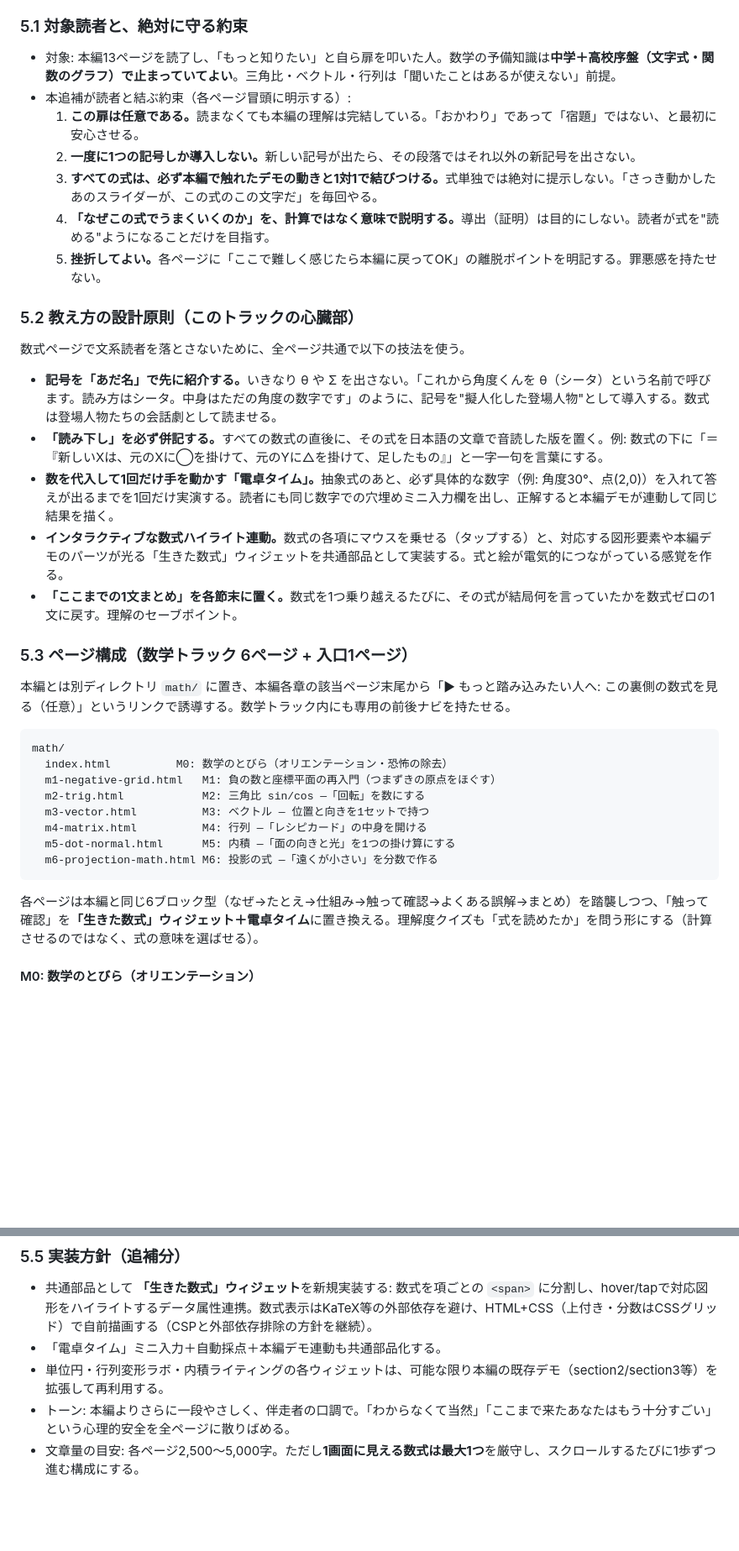
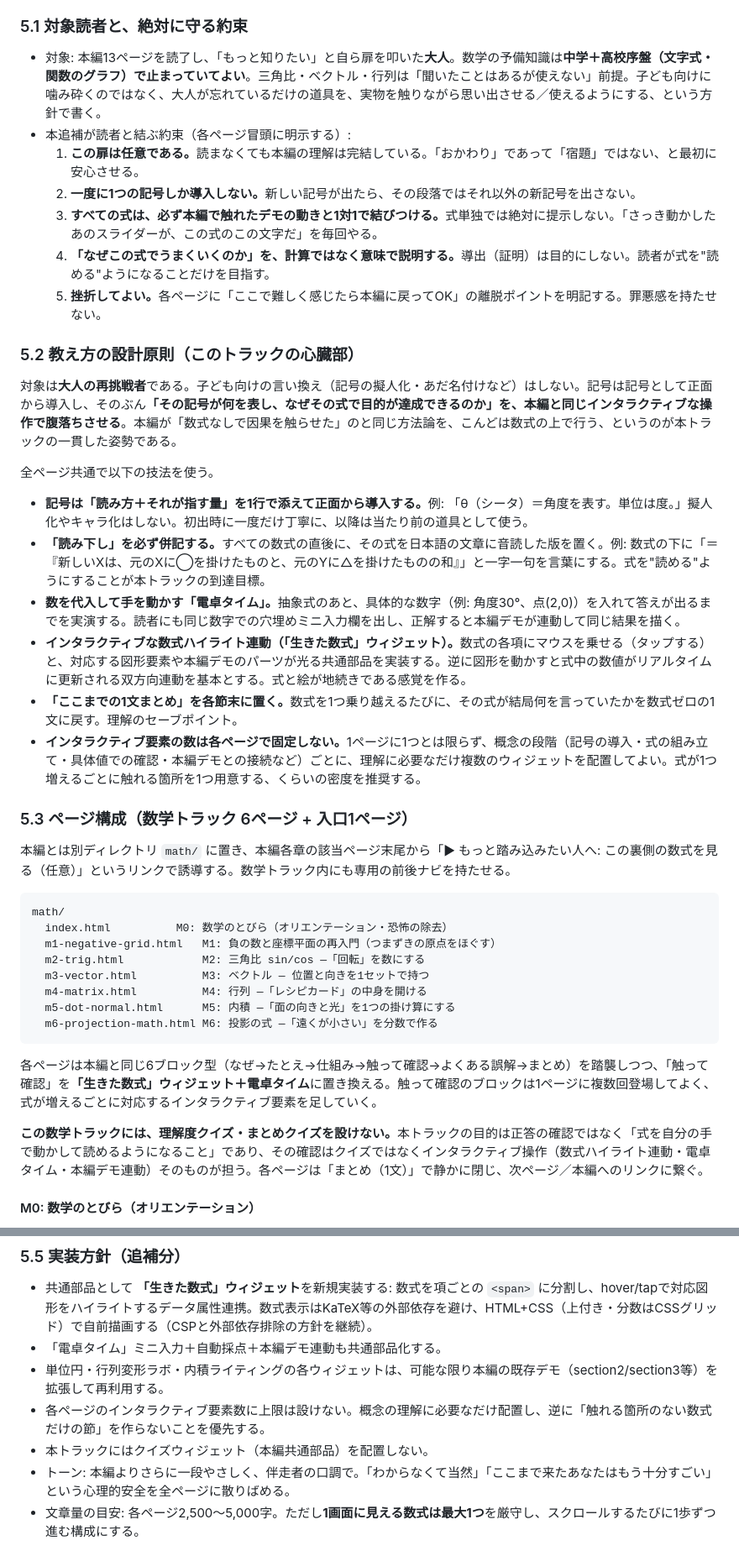
Before and after one commit to ytaniytani/3D-rendering-process-Web, a Markdown page: SPEC.md, 2 parts joined by grey strips. Shown at 84% size. Drawn GitHub-style; blank space fills up the shorter version.

Commit message:
Revise math track spec per feedback: adults, more interactives, no quiz
Drop the symbol-nickname/personification approach (audience is adults
revisiting math, not children) and reframe symbols as introduced head-on
with a one-line "reading + quantity" gloss. Allow any number of
interactive widgets per page instead of one, adding a touchable element
per equation. Remove all quizzes from the math track (verification comes
from the live-formula and calculator interactions themselves).

````diff
--- a/SPEC.md
+++ b/SPEC.md
@@ -381,7 +381,7 @@ glossary.html                  … 全用語集（五十音順、各ページか
 
 ### 5.1 対象読者と、絶対に守る約束
 
-* 対象: 本編13ページを読了し、「もっと知りたい」と自ら扉を叩いた人。数学の予備知識は<strong>中学＋高校序盤（文字式・関数のグラフ）で止まっていてよい</strong>。三角比・ベクトル・行列は「聞いたことはあるが使えない」前提。
+* 対象: 本編13ページを読了し、「もっと知りたい」と自ら扉を叩いた<strong>大人</strong>。数学の予備知識は<strong>中学＋高校序盤（文字式・関数のグラフ）で止まっていてよい</strong>。三角比・ベクトル・行列は「聞いたことはあるが使えない」前提。子ども向けに噛み砕くのではなく、大人が忘れているだけの道具を、実物を触りながら思い出させる／使えるようにする、という方針で書く。
 * 本追補が読者と結ぶ約束（各ページ冒頭に明示する）:
   1. <strong>この扉は任意である。</strong>読まなくても本編の理解は完結している。「おかわり」であって「宿題」ではない、と最初に安心させる。
   2. <strong>一度に1つの記号しか導入しない。</strong>新しい記号が出たら、その段落ではそれ以外の新記号を出さない。
@@ -391,13 +391,16 @@ glossary.html                  … 全用語集（五十音順、各ページか
 
 ### 5.2 教え方の設計原則（このトラックの心臓部）
 
-数式ページで文系読者を落とさないために、全ページ共通で以下の技法を使う。
+対象は<strong>大人の再挑戦者</strong>である。子ども向けの言い換え（記号の擬人化・あだ名付けなど）はしない。記号は記号として正面から導入し、そのぶん<strong>「その記号が何を表し、なぜその式で目的が達成できるのか」を、本編と同じインタラクティブな操作で腹落ちさせる</strong>。本編が「数式なしで因果を触らせた」のと同じ方法論を、こんどは数式の上で行う、というのが本トラックの一貫した姿勢である。
 
-* <strong>記号を「あだ名」で先に紹介する。</strong>いきなり θ や Σ を出さない。「これから角度くんを θ（シータ）という名前で呼びます。読み方はシータ。中身はただの角度の数字です」のように、記号を"擬人化した登場人物"として導入する。数式は登場人物たちの会話劇として読ませる。
-* <strong>「読み下し」を必ず併記する。</strong>すべての数式の直後に、その式を日本語の文章で音読した版を置く。例: 数式の下に「＝『新しいXは、元のXに◯を掛けて、元のYに△を掛けて、足したもの』」と一字一句を言葉にする。
-* <strong>数を代入して1回だけ手を動かす「電卓タイム」。</strong>抽象式のあと、必ず具体的な数字（例: 角度30°、点(2,0)）を入れて答えが出るまでを1回だけ実演する。読者にも同じ数字での穴埋めミニ入力欄を出し、正解すると本編デモが連動して同じ結果を描く。
-* <strong>インタラクティブな数式ハイライト連動。</strong>数式の各項にマウスを乗せる（タップする）と、対応する図形要素や本編デモのパーツが光る「生きた数式」ウィジェットを共通部品として実装する。式と絵が電気的につながっている感覚を作る。
+全ページ共通で以下の技法を使う。
+
+* <strong>記号は「読み方＋それが指す量」を1行で添えて正面から導入する。</strong>例: 「θ（シータ）＝角度を表す。単位は度。」擬人化やキャラ化はしない。初出時に一度だけ丁寧に、以降は当たり前の道具として使う。
+* <strong>「読み下し」を必ず併記する。</strong>すべての数式の直後に、その式を日本語の文章に音読した版を置く。例: 数式の下に「＝『新しいXは、元のXに◯を掛けたものと、元のYに△を掛けたものの和』」と一字一句を言葉にする。式を"読める"ようにすることが本トラックの到達目標。
+* <strong>数を代入して手を動かす「電卓タイム」。</strong>抽象式のあと、具体的な数字（例: 角度30°、点(2,0)）を入れて答えが出るまでを実演する。読者にも同じ数字での穴埋めミニ入力欄を出し、正解すると本編デモが連動して同じ結果を描く。
+* <strong>インタラクティブな数式ハイライト連動（「生きた数式」ウィジェット）。</strong>数式の各項にマウスを乗せる（タップする）と、対応する図形要素や本編デモのパーツが光る共通部品を実装する。逆に図形を動かすと式中の数値がリアルタイムに更新される双方向連動を基本とする。式と絵が地続きである感覚を作る。
 * <strong>「ここまでの1文まとめ」を各節末に置く。</strong>数式を1つ乗り越えるたびに、その式が結局何を言っていたかを数式ゼロの1文に戻す。理解のセーブポイント。
+* <strong>インタラクティブ要素の数は各ページで固定しない。</strong>1ページに1つとは限らず、概念の段階（記号の導入・式の組み立て・具体値での確認・本編デモとの接続など）ごとに、理解に必要なだけ複数のウィジェットを配置してよい。式が1つ増えるごとに触れる箇所を1つ用意する、くらいの密度を推奨する。
 
 ### 5.3 ページ構成（数学トラック 6ページ + 入口1ページ）
 
@@ -414,7 +417,9 @@ math/
   m6-projection-math.html M6: 投影の式 ―「遠くが小さい」を分数で作る
 ```
 
-各ページは本編と同じ6ブロック型（なぜ→たとえ→仕組み→触って確認→よくある誤解→まとめ）を踏襲しつつ、「触って確認」を<strong>「生きた数式」ウィジェット＋電卓タイム</strong>に置き換える。理解度クイズも「式を読めたか」を問う形にする（計算させるのではなく、式の意味を選ばせる）。
+各ページは本編と同じ6ブロック型（なぜ→たとえ→仕組み→触って確認→よくある誤解→まとめ）を踏襲しつつ、「触って確認」を<strong>「生きた数式」ウィジェット＋電卓タイム</strong>に置き換える。触って確認のブロックは1ページに複数回登場してよく、式が増えるごとに対応するインタラクティブ要素を足していく。
+
+<strong>この数学トラックには、理解度クイズ・まとめクイズを設けない。</strong>本トラックの目的は正答の確認ではなく「式を自分の手で動かして読めるようになること」であり、その確認はクイズではなくインタラクティブ操作（数式ハイライト連動・電卓タイム・本編デモ連動）そのものが担う。各ページは「まとめ（1文）」で静かに閉じ、次ページ／本編へのリンクに繋ぐ。
 
 #### M0: 数学のとびら（オリエンテーション）
 * 目的は<strong>恐怖の除去に全振り</strong>する。数式はほぼ出さない。
@@ -458,5 +463,7 @@ math/
 * 共通部品として <strong>「生きた数式」ウィジェット</strong>を新規実装する: 数式を項ごとの `<span>` に分割し、hover/tapで対応図形をハイライトするデータ属性連携。数式表示はKaTeX等の外部依存を避け、HTML+CSS（上付き・分数はCSSグリッド）で自前描画する（CSPと外部依存排除の方針を継続）。
 * 「電卓タイム」ミニ入力＋自動採点＋本編デモ連動も共通部品化する。
 * 単位円・行列変形ラボ・内積ライティングの各ウィジェットは、可能な限り本編の既存デモ（section2/section3等）を拡張して再利用する。
+* 各ページのインタラクティブ要素数に上限は設けない。概念の理解に必要なだけ配置し、逆に「触れる箇所のない数式だけの節」を作らないことを優先する。
+* 本トラックにはクイズウィジェット（本編共通部品）を配置しない。
 * トーン: 本編よりさらに一段やさしく、伴走者の口調で。「わからなくて当然」「ここまで来たあなたはもう十分すごい」という心理的安全を全ページに散りばめる。
 * 文章量の目安: 各ページ2,500〜5,000字。ただし<strong>1画面に見える数式は最大1つ</strong>を厳守し、スクロールするたびに1歩ずつ進む構成にする。
````
